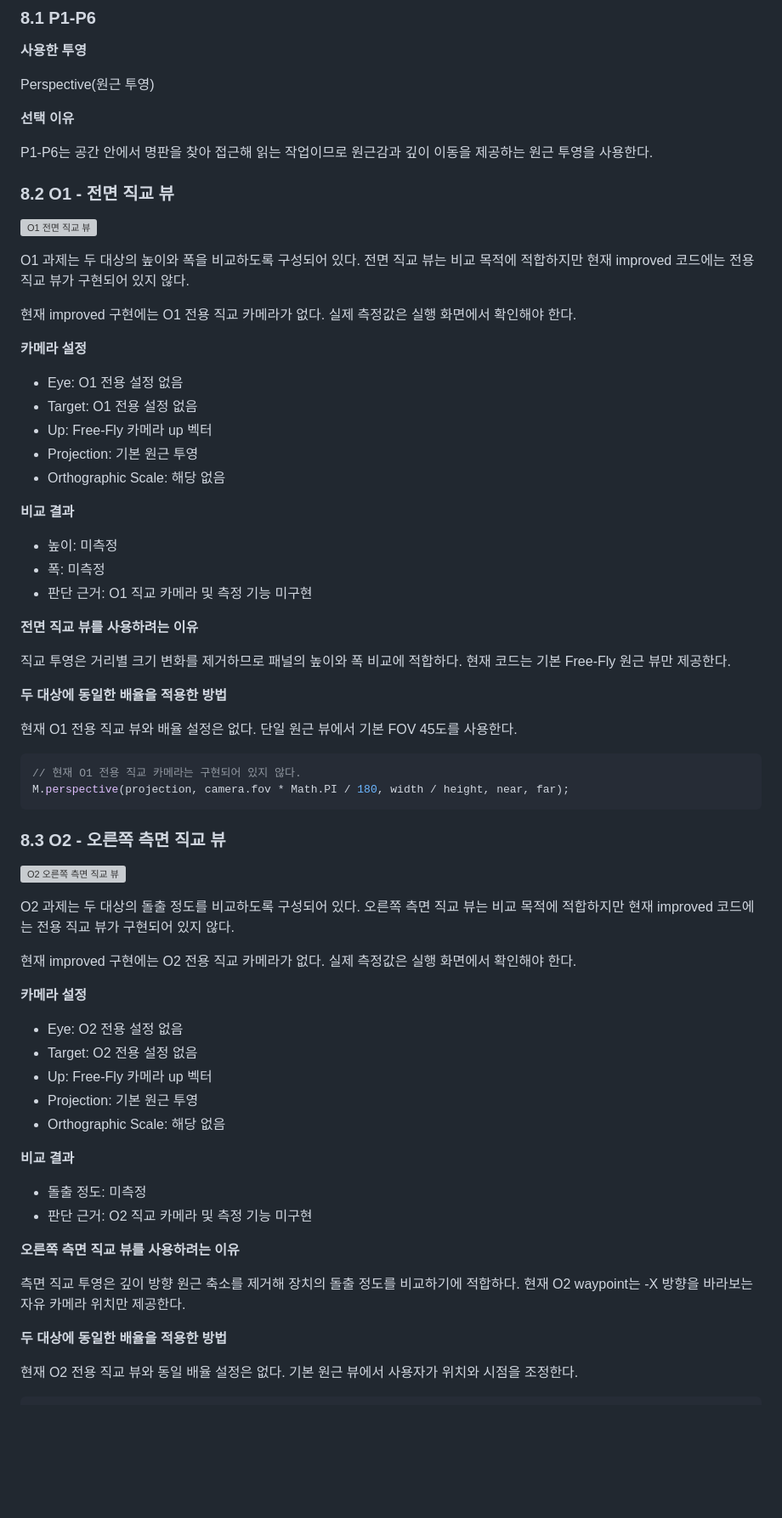
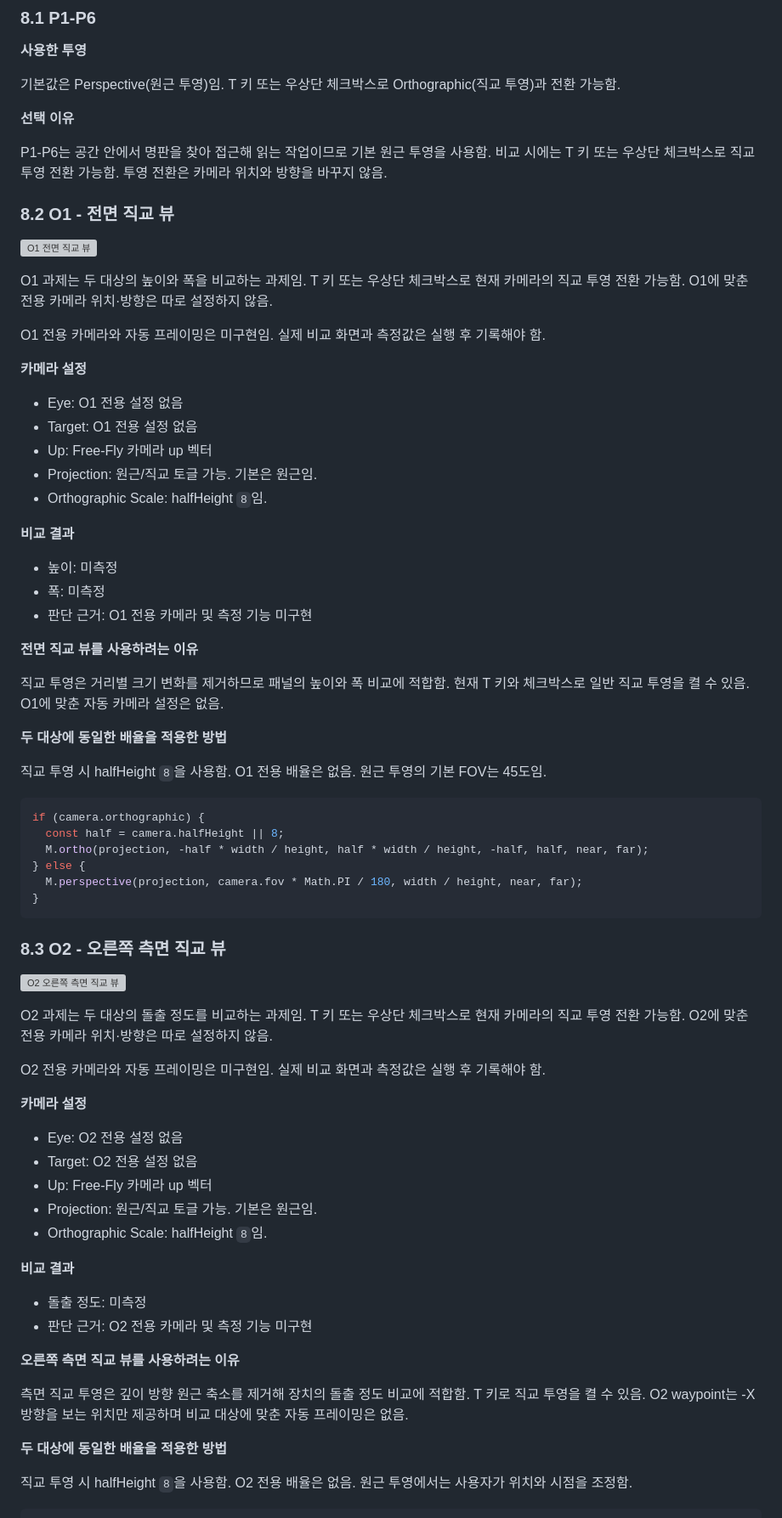
Before and after one commit to syzygykr/cg-2026-solar-syzygykr, a Markdown page: week4/week4.md, the part around one of its changes. Shown at 85% size. Rendered like a GitHub page; blank space fills up the shorter version; grey boxes are pictures that could not be loaded.

Commit message:
마크다운에 코드 수정사항 반영

````diff
--- a/week4/week4.md
+++ b/week4/week4.md
@@ -348,74 +349,78 @@ Improved에는 궤도 회전 중심이 없다. 카메라의 `position`, `yaw`, `
 
 **사용한 투영**
 
-Perspective(원근 투영)
+기본값은 Perspective(원근 투영)임. T 키 또는 우상단 체크박스로 Orthographic(직교 투영)과 전환 가능함.
 
 **선택 이유**
 
-P1-P6는 공간 안에서 명판을 찾아 접근해 읽는 작업이므로 원근감과 깊이 이동을 제공하는 원근 투영을 사용한다.
+P1-P6는 공간 안에서 명판을 찾아 접근해 읽는 작업이므로 기본 원근 투영을 사용함. 비교 시에는 T 키 또는 우상단 체크박스로 직교 투영 전환 가능함. 투영 전환은 카메라 위치와 방향을 바꾸지 않음.
 
 ### 8.2 O1 - 전면 직교 뷰
 
 ![O1 전면 직교 뷰](./images/o1_front.png)
 
-O1 과제는 두 대상의 높이와 폭을 비교하도록 구성되어 있다. 전면 직교 뷰는 비교 목적에 적합하지만 현재 improved 코드에는 전용 직교 뷰가 구현되어 있지 않다.
+O1 과제는 두 대상의 높이와 폭을 비교하는 과제임. T 키 또는 우상단 체크박스로 현재 카메라의 직교 투영 전환 가능함. O1에 맞춘 전용 카메라 위치·방향은 따로 설정하지 않음.
 
-현재 improved 구현에는 O1 전용 직교 카메라가 없다. 실제 측정값은 실행 화면에서 확인해야 한다.
+O1 전용 카메라와 자동 프레이밍은 미구현임. 실제 비교 화면과 측정값은 실행 후 기록해야 함.
 
 **카메라 설정**
 
 - Eye: O1 전용 설정 없음
 - Target: O1 전용 설정 없음
 - Up: Free-Fly 카메라 up 벡터
-- Projection: 기본 원근 투영
-- Orthographic Scale: 해당 없음
+- Projection: 원근/직교 토글 가능. 기본은 원근임.
+- Orthographic Scale: halfHeight `8`임.
 
 **비교 결과**
 
 - 높이: 미측정
 - 폭: 미측정
-- 판단 근거: O1 직교 카메라 및 측정 기능 미구현
+- 판단 근거: O1 전용 카메라 및 측정 기능 미구현
 
 **전면 직교 뷰를 사용하려는 이유**
 
-직교 투영은 거리별 크기 변화를 제거하므로 패널의 높이와 폭 비교에 적합하다. 현재 코드는 기본 Free-Fly 원근 뷰만 제공한다.
+직교 투영은 거리별 크기 변화를 제거하므로 패널의 높이와 폭 비교에 적합함. 현재 T 키와 체크박스로 일반 직교 투영을 켤 수 있음. O1에 맞춘 자동 카메라 설정은 없음.
 
 **두 대상에 동일한 배율을 적용한 방법**
 
-현재 O1 전용 직교 뷰와 배율 설정은 없다. 단일 원근 뷰에서 기본 FOV 45도를 사용한다.
+직교 투영 시 halfHeight `8`을 사용함. O1 전용 배율은 없음. 원근 투영의 기본 FOV는 45도임.
 
 ```javascript
-// 현재 O1 전용 직교 카메라는 구현되어 있지 않다.
-M.perspective(projection, camera.fov * Math.PI / 180, width / height, near, far);
+if (camera.orthographic) {
+  const half = camera.halfHeight || 8;
+  M.ortho(projection, -half * width / height, half * width / height, -half, half, near, far);
+} else {
+  M.perspective(projection, camera.fov * Math.PI / 180, width / height, near, far);
+}
 ```
 
 ### 8.3 O2 - 오른쪽 측면 직교 뷰
 
 ![O2 오른쪽 측면 직교 뷰](./images/o2_right.png)
 
-O2 과제는 두 대상의 돌출 정도를 비교하도록 구성되어 있다. 오른쪽 측면 직교 뷰는 비교 목적에 적합하지만 현재 improved 코드에는 전용 직교 뷰가 구현되어 있지 않다.
+O2 과제는 두 대상의 돌출 정도를 비교하는 과제임. T 키 또는 우상단 체크박스로 현재 카메라의 직교 투영 전환 가능함. O2에 맞춘 전용 카메라 위치·방향은 따로 설정하지 않음.
 
-현재 improved 구현에는 O2 전용 직교 카메라가 없다. 실제 측정값은 실행 화면에서 확인해야 한다.
+O2 전용 카메라와 자동 프레이밍은 미구현임. 실제 비교 화면과 측정값은 실행 후 기록해야 함.
 
 **카메라 설정**
 
 - Eye: O2 전용 설정 없음
 - Target: O2 전용 설정 없음
 - Up: Free-Fly 카메라 up 벡터
-- Projection: 기본 원근 투영
-- Orthographic Scale: 해당 없음
+- Projection: 원근/직교 토글 가능. 기본은 원근임.
+- Orthographic Scale: halfHeight `8`임.
 
 **비교 결과**
 
 - 돌출 정도: 미측정
-- 판단 근거: O2 직교 카메라 및 측정 기능 미구현
+- 판단 근거: O2 전용 카메라 및 측정 기능 미구현
 
 **오른쪽 측면 직교 뷰를 사용하려는 이유**
 
-측면 직교 투영은 깊이 방향 원근 축소를 제거해 장치의 돌출 정도를 비교하기에 적합하다. 현재 O2 waypoint는 -X 방향을 바라보는 자유 카메라 위치만 제공한다.
+측면 직교 투영은 깊이 방향 원근 축소를 제거해 장치의 돌출 정도 비교에 적합함. T 키로 직교 투영을 켤 수 있음. O2 waypoint는 -X 방향을 보는 위치만 제공하며 비교 대상에 맞춘 자동 프레이밍은 없음.
 
 **두 대상에 동일한 배율을 적용한 방법**
 
-현재 O2 전용 직교 뷰와 동일 배율 설정은 없다. 기본 원근 뷰에서 사용자가 위치와 시점을 조정한다.
+직교 투영 시 halfHeight `8`을 사용함. O2 전용 배율은 없음. 원근 투영에서는 사용자가 위치와 시점을 조정함.
 
 ```javascript
````
Also changed, not shown: other parts of week4/week4.md (+7 -2 lines).
